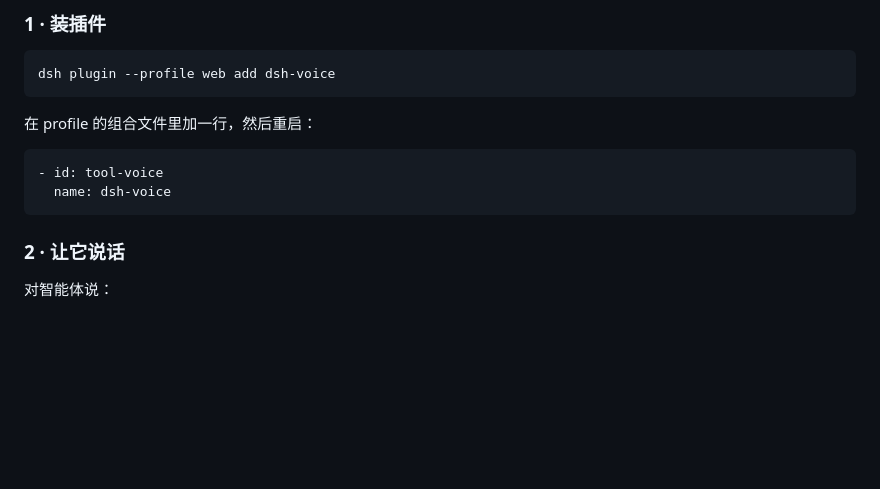
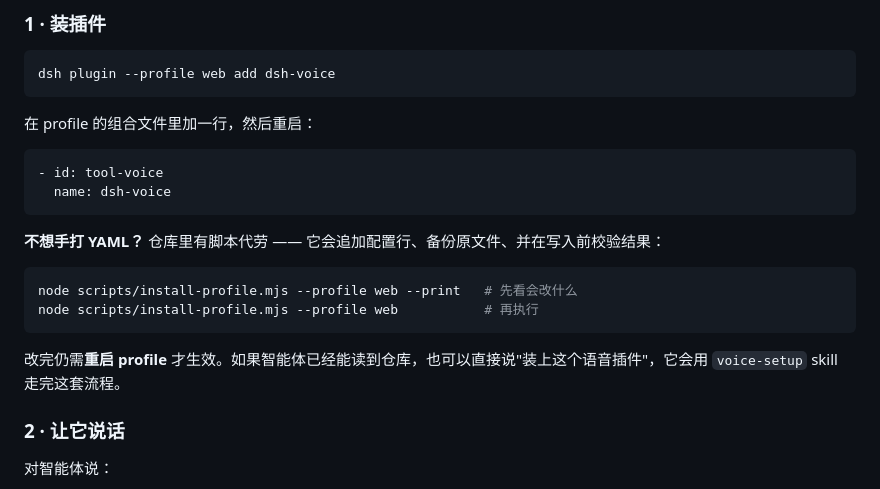
Before and after one commit to fangqian616/dsh-say, a Markdown page: README.md, the part around the change. Drawn GitHub-style; blank space fills up the shorter version.

````diff
--- a/README.md
+++ b/README.md
@@ -37,6 +37,15 @@ dsh plugin --profile web add dsh-voice
 - id: tool-voice
   name: dsh-voice
 ```
+
+**不想手打 YAML？** 仓库里有脚本代劳 —— 它会追加配置行、备份原文件、并在写入前校验结果：
+
+```sh
+node scripts/install-profile.mjs --profile web --print   # 先看会改什么
+node scripts/install-profile.mjs --profile web           # 再执行
+```
+
+改完仍需**重启 profile** 才生效。如果智能体已经能读到仓库，也可以直接说"装上这个语音插件"，它会用 `voice-setup` skill 走完这套流程。
 
 ### 2 · 让它说话
 
````
Also changed, not shown: skills/voice-setup/SKILL.md (added, +101 -0 lines).
